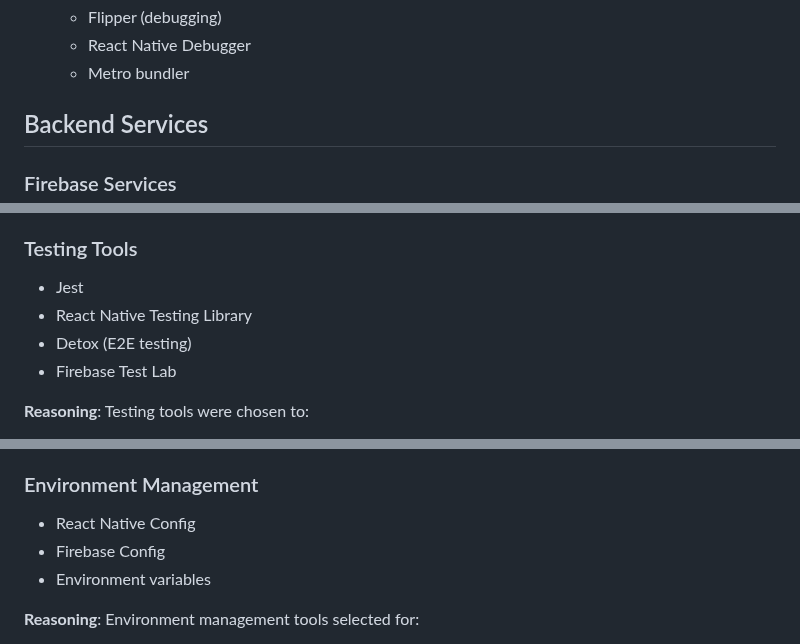
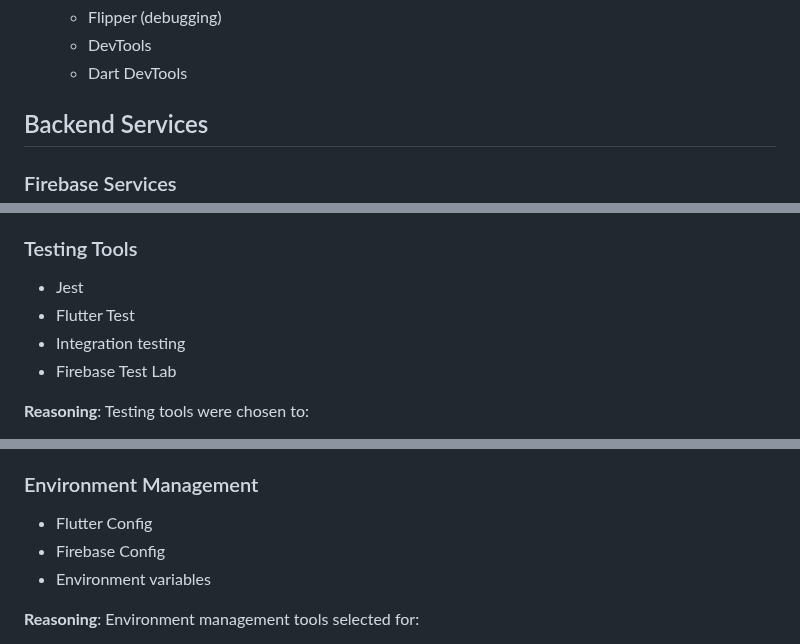
Before and after one commit to ProQuoteApp/proquoteapp, a Markdown page: docs/3-technical-specs/tech-stack.md, 3 parts joined by grey strips. GitHub-like rendering.

```diff
--- a/docs/3-technical-specs/tech-stack.md
+++ b/docs/3-technical-specs/tech-stack.md
@@ -62,6 +61,6 @@
   - Flipper (debugging)
-  - React Native Debugger
-  - Metro bundler
+  - DevTools
+  - Dart DevTools
 
 ## Backend Services
 
@@ -118,8 +117,8 @@
 
 ### Testing Tools
 - Jest
-- React Native Testing Library
-- Detox (E2E testing)
+- Flutter Test
+- Integration testing
 - Firebase Test Lab
 
 **Reasoning**: Testing tools were chosen to:
@@ -231,7 +230,7 @@
 - Facilitate team collaboration
 
 ### Environment Management
-- React Native Config
+- Flutter Config
 - Firebase Config
 - Environment variables
 
```
Also changed, not shown: other parts of docs/3-technical-specs/tech-stack.md (+22 -23 lines), docs/1-project-overview/executive-summary.md (+1 -1 lines), docs/3-technical-specs/architecture.md (+14 -14 lines).
